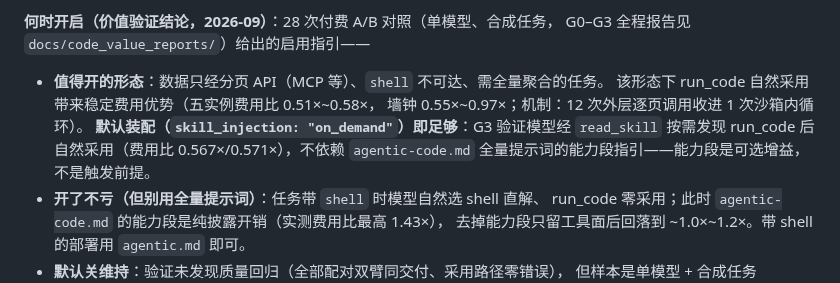
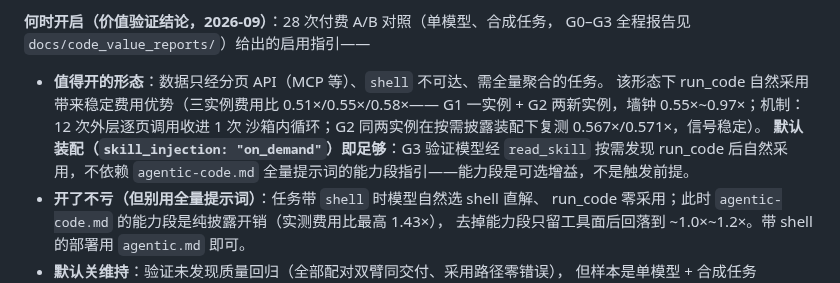
Before and after one commit to chenpu17/TinyAgent, a Markdown page: README.md, the part around the change. GitHub-like rendering.

```diff
--- a/README.md
+++ b/README.md
@@ -1046,10 +1046,11 @@ trim → 剥一层包裹引号/反引号 → 大小写折叠的最小归一）
 G0–G3 全程报告见 `docs/code_value_reports/`）给出的启用指引——
 
 - **值得开的形态**：数据只经分页 API（MCP 等）、`shell` 不可达、需全量聚合的任务。
-  该形态下 run_code 自然采用带来稳定费用优势（五实例费用比 0.51×~0.58×，
-  墙钟 0.55×~0.97×；机制：12 次外层逐页调用收进 1 次沙箱内循环）。
+  该形态下 run_code 自然采用带来稳定费用优势（三实例费用比 0.51×/0.55×/0.58×——
+  G1 一实例 + G2 两新实例，墙钟 0.55×~0.97×；机制：12 次外层逐页调用收进 1 次
+  沙箱内循环；G2 同两实例在按需披露装配下复测 0.567×/0.571×，信号稳定）。
   **默认装配（`skill_injection: "on_demand"`）即足够**：G3 验证模型经
-  `read_skill` 按需发现 run_code 后自然采用（费用比 0.567×/0.571×），不依赖
+  `read_skill` 按需发现 run_code 后自然采用，不依赖
   `agentic-code.md` 全量提示词的能力段指引——能力段是可选增益，不是触发前提。
 - **开了不亏（但别用全量提示词）**：任务带 `shell` 时模型自然选 shell 直解、
   run_code 零采用；此时 `agentic-code.md` 的能力段是纯披露开销（实测费用比最高 1.43×），
```
Also changed, not shown: docs/code_review_brief.md (+3 -2 lines).
